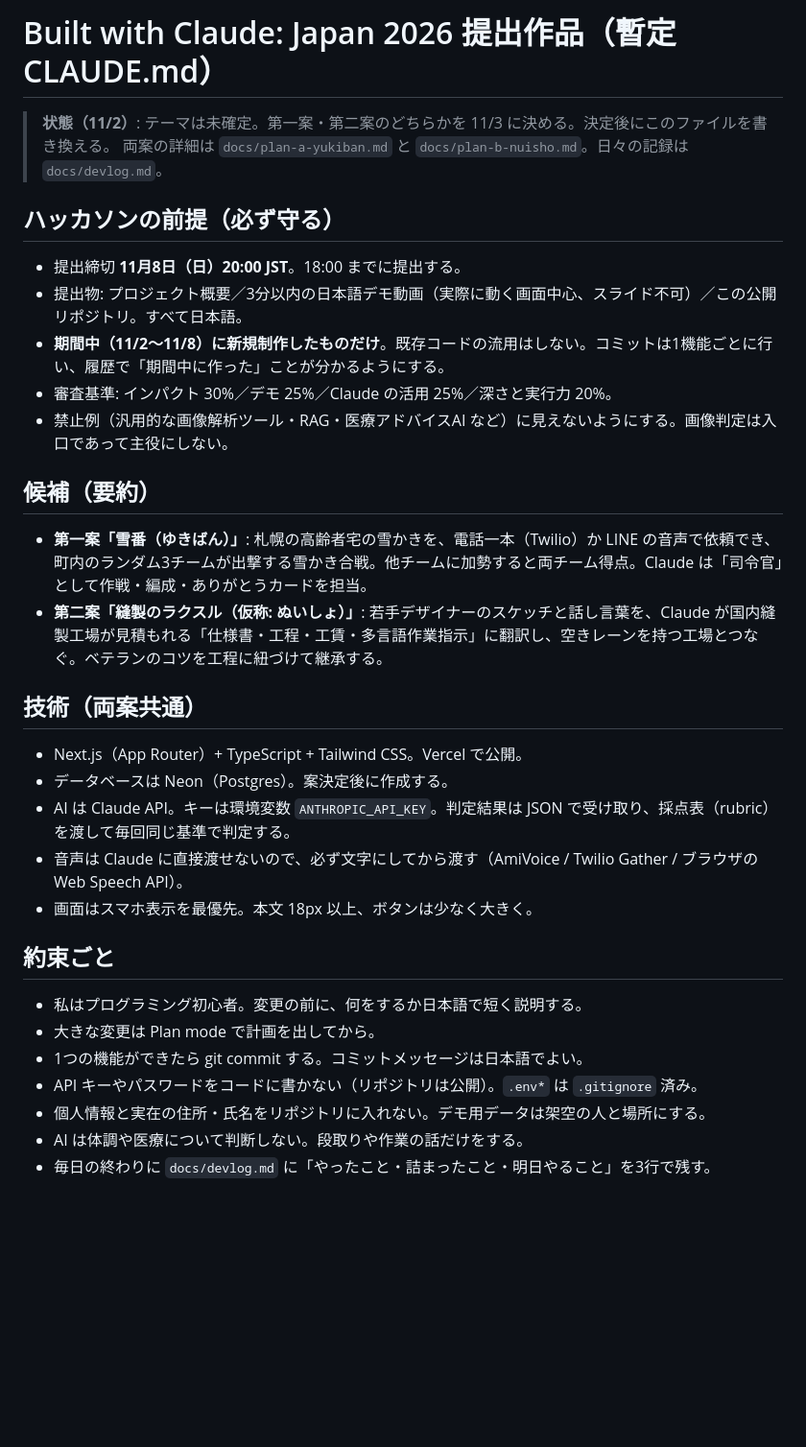
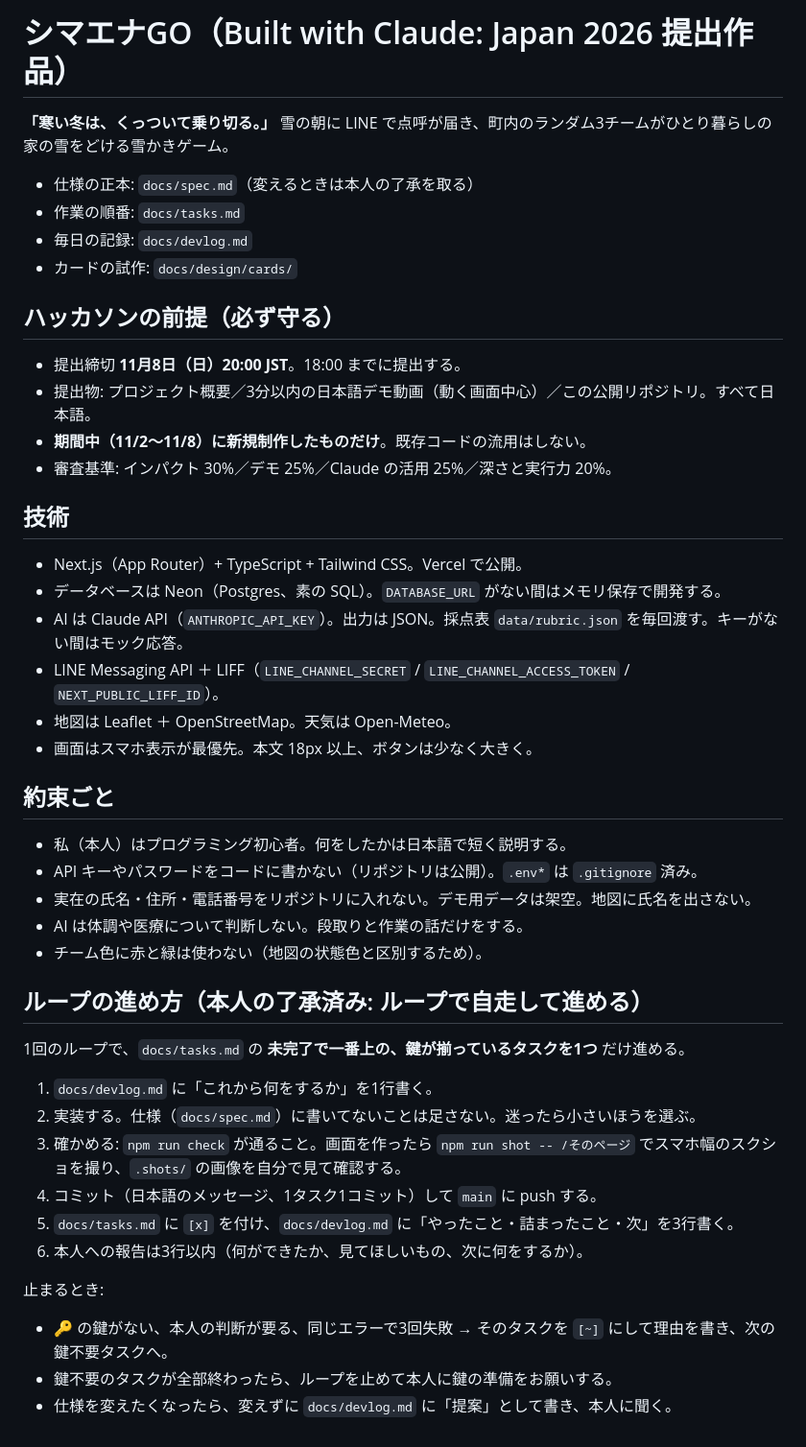
Before and after one commit to to4fu321-lab/SHIMAENA.GO, a Markdown page: CLAUDE.md, the part around the change. Shown at 96% size. GitHub-like rendering; blank space fills up the shorter version.

```diff
--- a/CLAUDE.md
+++ b/CLAUDE.md
@@ -1,31 +1,44 @@
-# Built with Claude: Japan 2026 提出作品（暫定 CLAUDE.md）
+# シマエナGO（Built with Claude: Japan 2026 提出作品）
 
-> **状態（11/2）**: テーマは未確定。第一案・第二案のどちらかを 11/3 に決める。決定後にこのファイルを書き換える。
-> 両案の詳細は `docs/plan-a-yukiban.md` と `docs/plan-b-nuisho.md`。日々の記録は `docs/devlog.md`。
+**「寒い冬は、くっついて乗り切る。」** 雪の朝に LINE で点呼が届き、町内のランダム3チームがひとり暮らしの家の雪をどける雪かきゲーム。
+
+- 仕様の正本: `docs/spec.md`（変えるときは本人の了承を取る）
+- 作業の順番: `docs/tasks.md`
+- 毎日の記録: `docs/devlog.md`
+- カードの試作: `docs/design/cards/`
 
 ## ハッカソンの前提（必ず守る）
 - 提出締切 **11月8日（日）20:00 JST**。18:00 までに提出する。
-- 提出物: プロジェクト概要／3分以内の日本語デモ動画（実際に動く画面中心、スライド不可）／この公開リポジトリ。すべて日本語。
-- **期間中（11/2〜11/8）に新規制作したものだけ**。既存コードの流用はしない。コミットは1機能ごとに行い、履歴で「期間中に作った」ことが分かるようにする。
+- 提出物: プロジェクト概要／3分以内の日本語デモ動画（動く画面中心）／この公開リポジトリ。すべて日本語。
+- **期間中（11/2〜11/8）に新規制作したものだけ**。既存コードの流用はしない。
 - 審査基準: インパクト 30%／デモ 25%／Claude の活用 25%／深さと実行力 20%。
-- 禁止例（汎用的な画像解析ツール・RAG・医療アドバイスAI など）に見えないようにする。画像判定は入口であって主役にしない。
 
-## 候補（要約）
-- **第一案「雪番（ゆきばん）」**: 札幌の高齢者宅の雪かきを、電話一本（Twilio）か LINE の音声で依頼でき、町内のランダム3チームが出撃する雪かき合戦。他チームに加勢すると両チーム得点。Claude は「司令官」として作戦・編成・ありがとうカードを担当。
-- **第二案「縫製のラクスル（仮称: ぬいしょ）」**: 若手デザイナーのスケッチと話し言葉を、Claude が国内縫製工場が見積もれる「仕様書・工程・工賃・多言語作業指示」に翻訳し、空きレーンを持つ工場とつなぐ。ベテランのコツを工程に紐づけて継承する。
-
-## 技術（両案共通）
+## 技術
 - Next.js（App Router）+ TypeScript + Tailwind CSS。Vercel で公開。
-- データベースは Neon（Postgres）。案決定後に作成する。
-- AI は Claude API。キーは環境変数 `ANTHROPIC_API_KEY`。判定結果は JSON で受け取り、採点表（rubric）を渡して毎回同じ基準で判定する。
-- 音声は Claude に直接渡せないので、必ず文字にしてから渡す（AmiVoice / Twilio Gather / ブラウザの Web Speech API）。
-- 画面はスマホ表示を最優先。本文 18px 以上、ボタンは少なく大きく。
+- データベースは Neon（Postgres、素の SQL）。`DATABASE_URL` がない間はメモリ保存で開発する。
+- AI は Claude API（`ANTHROPIC_API_KEY`）。出力は JSON。採点表 `data/rubric.json` を毎回渡す。キーがない間はモック応答。
+- LINE Messaging API ＋ LIFF（`LINE_CHANNEL_SECRET` / `LINE_CHANNEL_ACCESS_TOKEN` / `NEXT_PUBLIC_LIFF_ID`）。
+- 地図は Leaflet ＋ OpenStreetMap。天気は Open-Meteo。
+- 画面はスマホ表示が最優先。本文 18px 以上、ボタンは少なく大きく。
 
 ## 約束ごと
-- 私はプログラミング初心者。変更の前に、何をするか日本語で短く説明する。
-- 大きな変更は Plan mode で計画を出してから。
-- 1つの機能ができたら git commit する。コミットメッセージは日本語でよい。
+- 私（本人）はプログラミング初心者。何をしたかは日本語で短く説明する。
 - API キーやパスワードをコードに書かない（リポジトリは公開）。`.env*` は `.gitignore` 済み。
-- 個人情報と実在の住所・氏名をリポジトリに入れない。デモ用データは架空の人と場所にする。
-- AI は体調や医療について判断しない。段取りや作業の話だけをする。
-- 毎日の終わりに `docs/devlog.md` に「やったこと・詰まったこと・明日やること」を3行で残す。
+- 実在の氏名・住所・電話番号をリポジトリに入れない。デモ用データは架空。地図に氏名を出さない。
+- AI は体調や医療について判断しない。段取りと作業の話だけをする。
+- チーム色に赤と緑は使わない（地図の状態色と区別するため）。
+
+## ループの進め方（本人の了承済み: ループで自走して進める）
+1回のループで、`docs/tasks.md` の **未完了で一番上の、鍵が揃っているタスクを1つ** だけ進める。
+
+1. `docs/devlog.md` に「これから何をするか」を1行書く。
+2. 実装する。仕様（`docs/spec.md`）に書いてないことは足さない。迷ったら小さいほうを選ぶ。
+3. 確かめる: `npm run check` が通ること。画面を作ったら `npm run shot -- /そのページ` でスマホ幅のスクショを撮り、`.shots/` の画像を自分で見て確認する。
+4. コミット（日本語のメッセージ、1タスク1コミット）して `main` に push する。
+5. `docs/tasks.md` に `[x]` を付け、`docs/devlog.md` に「やったこと・詰まったこと・次」を3行書く。
+6. 本人への報告は3行以内（何ができたか、見てほしいもの、次に何をするか）。
+
+止まるとき:
+- 🔑 の鍵がない、本人の判断が要る、同じエラーで3回失敗 → そのタスクを `[~]` にして理由を書き、次の鍵不要タスクへ。
+- 鍵不要のタスクが全部終わったら、ループを止めて本人に鍵の準備をお願いする。
+- 仕様を変えたくなったら、変えずに `docs/devlog.md` に「提案」として書き、本人に聞く。
```
Also changed, not shown: README.md (+21 -16 lines), docs/devlog.md (+13 -0 lines), docs/spec.md (added, +120 -0 lines), docs/tasks.md (added, +30 -0 lines), docs/design/cards/01-kawaii-citypop.png (added), 9 other files.
